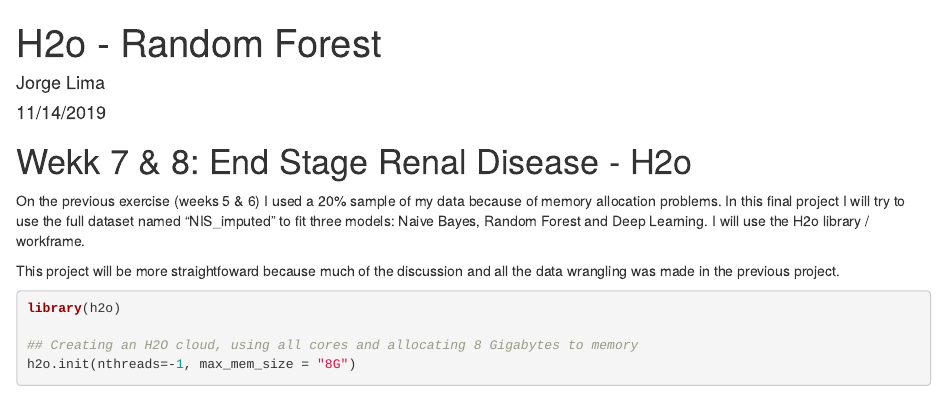
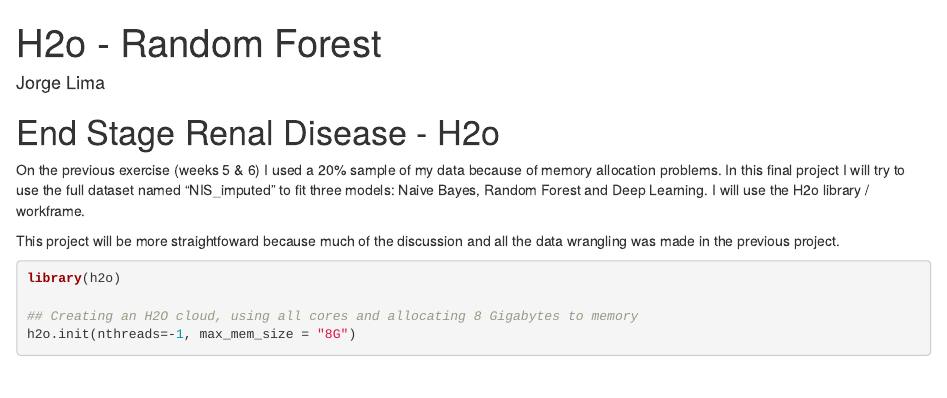
Before and after one commit to jorflima/R, an R Markdown document (Bayes_Forests_Neural_Nets_H2O.Rmd): the page in a window 1100 px wide, from its top. Rendered offline with R 4.5, knitr and Pandoc, with nearby package versions; some code elsewhere in the file could not run offline; common packages that the code uses without loading them are loaded.

Commit message:
Update Bayes_Forests_Neural_Nets_H2O.Rmd

```diff
--- a/Bayes_Forests_Neural_Nets_H2O.Rmd
+++ b/Bayes_Forests_Neural_Nets_H2O.Rmd
@@ -1,12 +1,11 @@
 ---
 title: "H2o - Random Forest"
 author: "Jorge Lima"
-date: "11/14/2019"
 output: html_document
 ---
 
 
-# Wekk 7 & 8: End Stage Renal Disease - H2o
+# End Stage Renal Disease - H2o
 
 On the previous exercise (weeks 5 & 6) I used a 20% sample of my data because of memory allocation problems. In this final project I will try to use the full dataset named "NIS_imputed" to fit three models: Naive Bayes, Random Forest and Deep Learning. I will use the H2o library / workframe.
 
```
